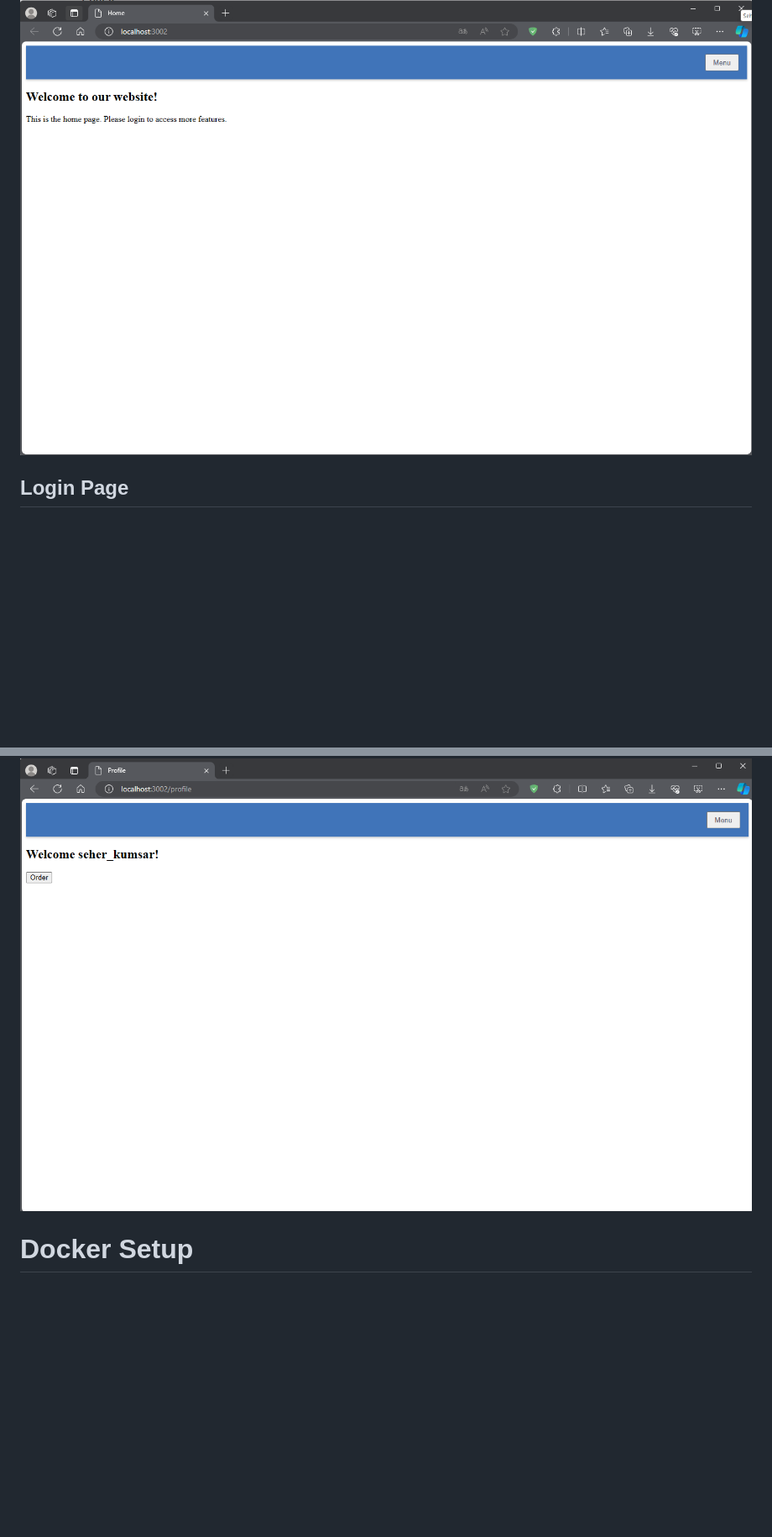
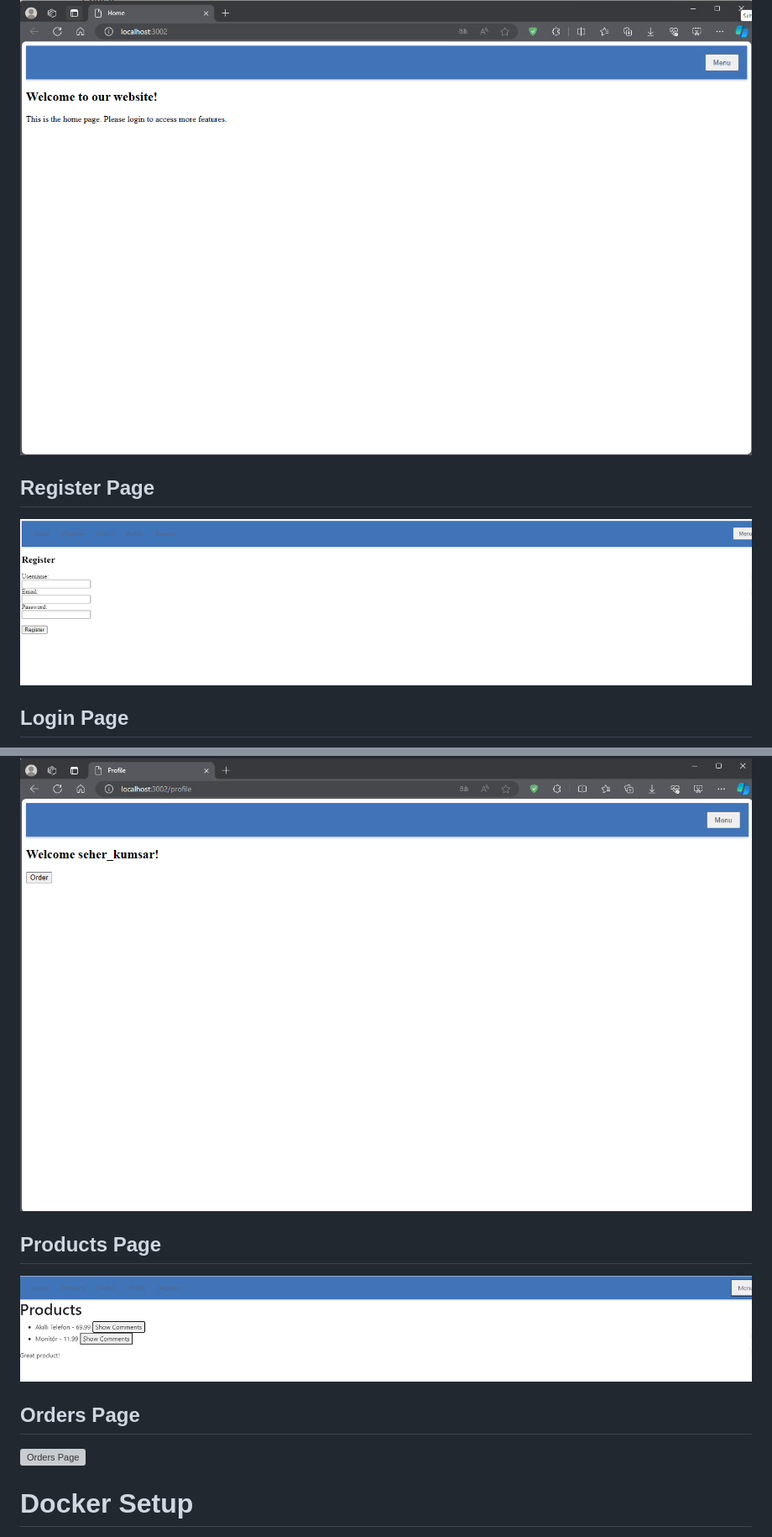
Before and after one commit to SeherKumsar/DevOps-Akademi-Final-Project, a Markdown page: README.md, 2 parts joined by grey strips. Shown: that part at 84% size. Drawn GitHub-style; pictures changed too: screenshots/product_page.png (added), screenshots/register_page.png (added); blank space fills up the shorter version; grey boxes are pictures that could not be loaded.

```diff
--- a/README.md
+++ b/README.md
@@ -2,12 +2,21 @@
 
 ## Home Page
 ![Home Page](./screenshots/home_page.png)
+
+## Register Page
+![Register Page](./screenshots/register_page.png)
 
 ## Login Page
 ![Login Page](./screenshots/login_page.png)
 
 ## Profile Page
 ![Profile Page](./screenshots/profile_page.png)
+
+## Products Page
+![Products Page](./screenshots/product_page.png)
+
+## Orders Page
+![Orders Page](./screenshots/orders_page.png)
 
 # Docker Setup
 
```
Also changed, not shown: other parts of README.md (+1 -1 lines), screenshots/order_page.png (added), 5 other files.
